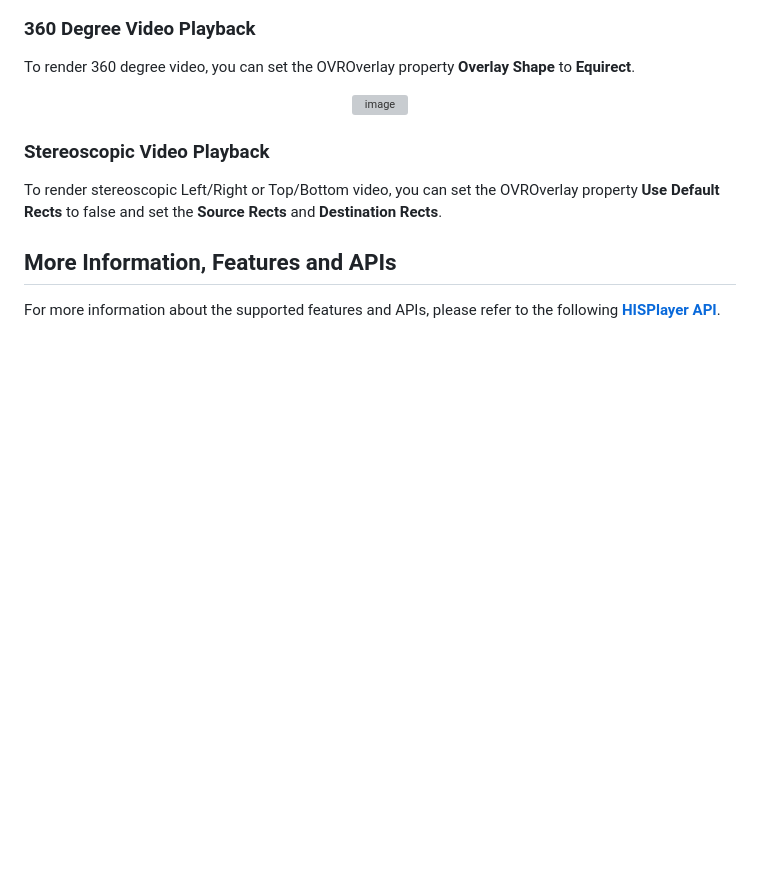
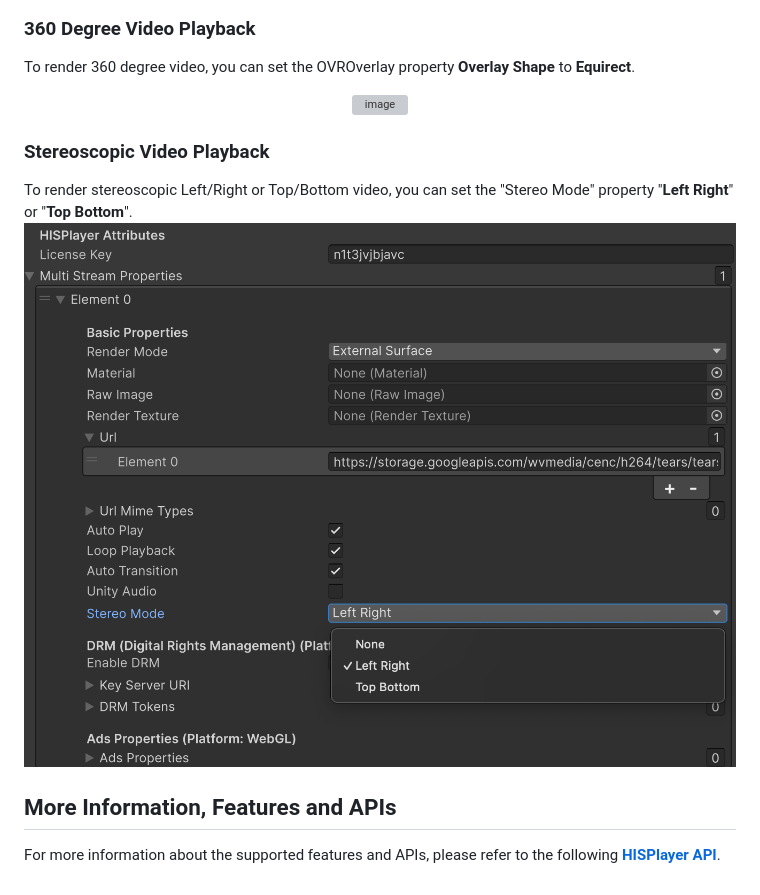
Before and after one commit to HISPlayer/UnityMetaQuest-SDK, a Markdown page: setup-guide.md, the part around one of its changes. GitHub-like rendering; pictures changed too: image-3.png (added); blank space fills up the shorter version; grey boxes are pictures that could not be loaded.

```diff
--- a/setup-guide.md
+++ b/setup-guide.md
@@ -154,8 +157,8 @@ To render 360 degree video, you can set the OVROverlay property **Overlay Shape*
 
 
 ### Stereoscopic Video Playback
-To render stereoscopic Left/Right or Top/Bottom video, you can set the OVROverlay property **Use Default Rects** to false and set the **Source Rects** and **Destination Rects**.
-
+To render stereoscopic Left/Right or Top/Bottom video, you can set the "Stereo Mode" property "**Left Right**" or "**Top Bottom**".
+![alt text](image-3.png)
 
 ## More Information, Features and APIs
 For more information about the supported features and APIs, please refer to the following [**HISPlayer API**](/hisplayer-api.md).
```
Also changed, not shown: other parts of setup-guide.md (+8 -5 lines), releases.md (+4 -0 lines), image-1.png (added), image-2.png (added), image.png (added).
